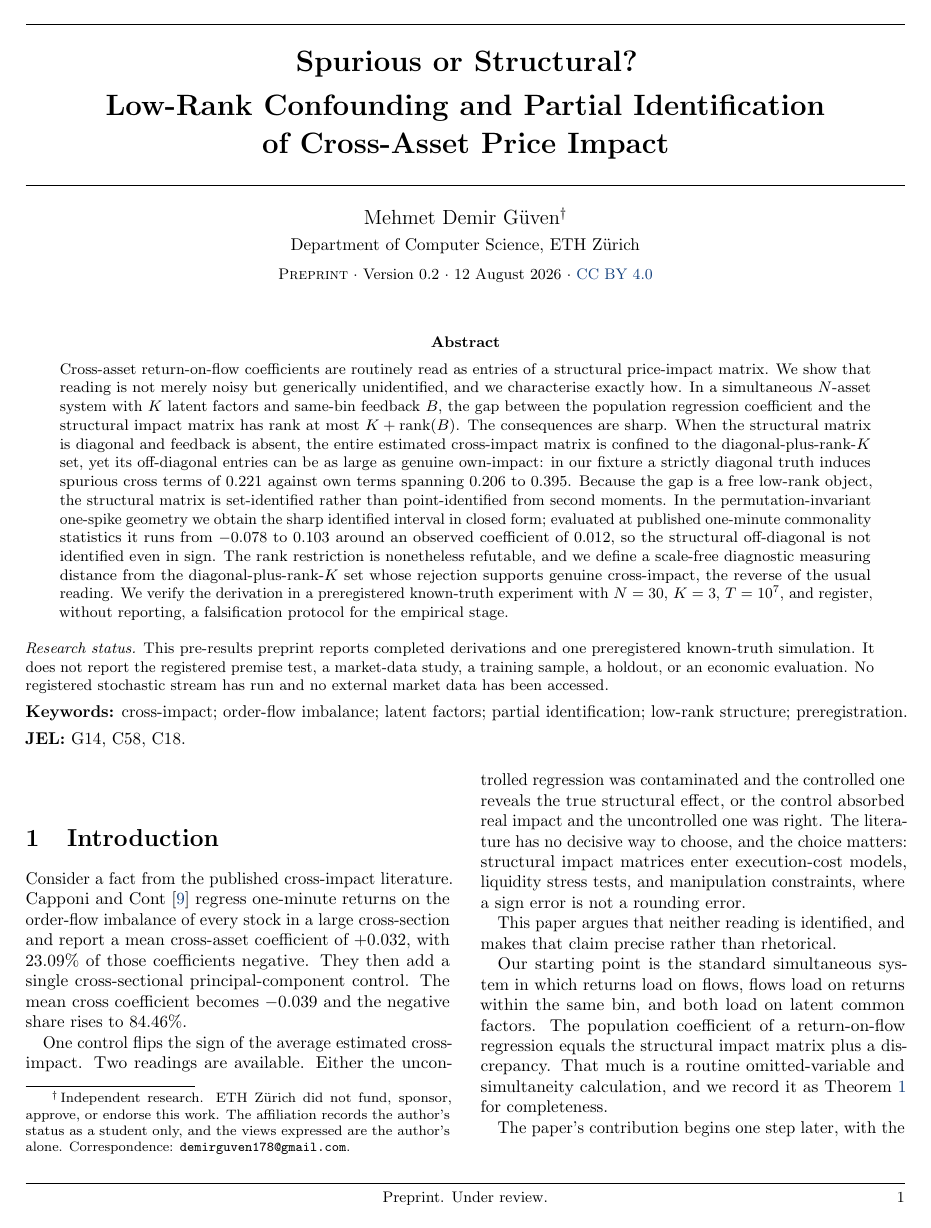
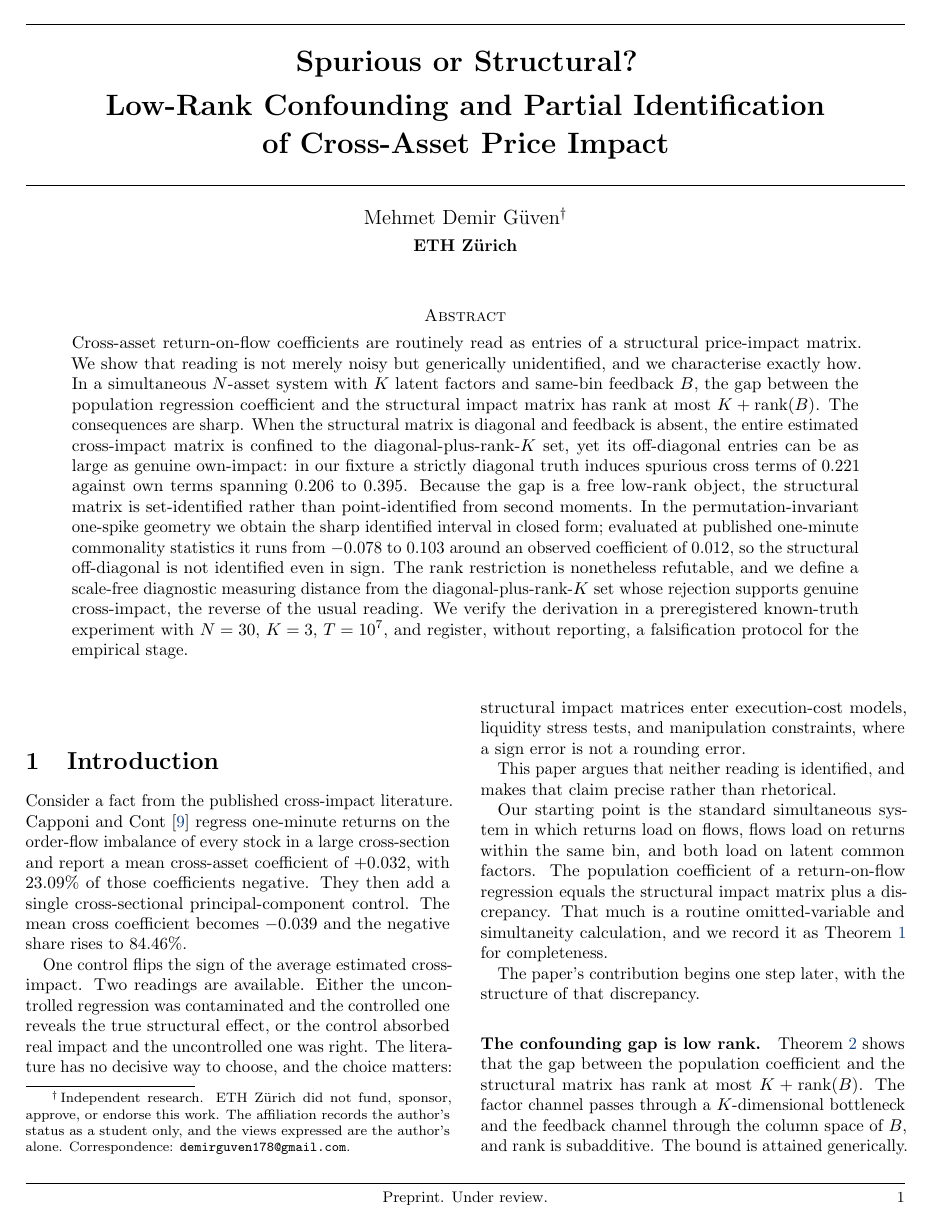
Before and after one commit to ITheClixs/spurious-or-structural, a LaTeX document (docs/pre_results/xid_pre_results_manuscript.tex): page 1 of 9. Compiled offline with pdfLaTeX.

Commit message:
Strip the title block to title, author, and abstract
The front matter carried five separate blocks of metadata before the reader
reached a sentence of content: a department line, a version and license line,
a boxed research-status note, a keyword list, and JEL codes. Reviewers form
their view from the title, the abstract, and the first equation, and none of
that furniture helped them get there faster.

What remains is the title, the author with the affiliation disclaimer still
attached to the dagger, a bold ETH Zürich line, and the abstract. The abstract
moves from the cramped small-type default into a wider measure at normal size
with a small-caps heading, which is legible now that nothing competes with it.

Nothing substantive is lost. The evidence boundary is still stated in the gate
table and in the research-status wording of the body, the license is in the
declarations, and the preprint mark remains in the footer of every page.

```diff
--- a/docs/pre_results/xid_pre_results_manuscript.tex
+++ b/docs/pre_results/xid_pre_results_manuscript.tex
@@ -96,16 +96,16 @@ of Cross-Asset Price Impact\par}
 
 \vspace{9pt}
 {\large Mehmet Demir G\"uven\textsuperscript{\dag}\par}
-\vspace{3pt}
-{\normalsize Department of Computer Science, ETH Z\"urich\par}
-\vspace{6pt}
-{\small \textsc{Preprint} \(\cdot\) Version 0.2 \(\cdot\) 12 August 2026
-\(\cdot\) \href{https://creativecommons.org/licenses/by/4.0/}{CC BY 4.0}\par}
+\vspace{4pt}
+{\normalsize\bfseries ETH Z\"urich\par}
 \end{center}
 
-\vspace{9pt}
-\begin{abstract}
-\noindent
+\vspace{13pt}
+\begin{center}
+\begin{minipage}{0.895\textwidth}
+\centerline{\textsc{Abstract}}
+\vspace{4pt}
+\normalsize
 Cross-asset return-on-flow coefficients are routinely read as entries of a
 structural price-impact matrix. We show that reading is not merely noisy but
 generically unidentified, and we characterise exactly how. In a simultaneous
@@ -123,31 +123,13 @@ identified interval in closed form; evaluated at published one-minute
 commonality statistics it runs from $-0.078$ to $0.103$ around an observed
 coefficient of $0.012$, so the structural off-diagonal is not identified even
 in sign. The rank restriction is nonetheless refutable, and we define a
-scale-free
-diagnostic measuring distance from the diagonal-plus-rank-$K$ set whose
-rejection supports genuine cross-impact, the reverse of the usual reading.
-We verify the derivation in a preregistered known-truth experiment with
-$N=30$, $K=3$, $T=10^{7}$, and register, without reporting, a falsification
-protocol for the empirical stage.
-\end{abstract}
-
-\vspace{6pt}
-\begin{minipage}{0.965\textwidth}
-\small
-\textit{Research status.}
-This pre-results preprint reports completed derivations and one preregistered
-known-truth simulation. It does not report the registered premise test, a
-market-data study, a training sample, a holdout, or an economic evaluation. No
-registered stochastic stream has run and no external market data has been
-accessed.
+scale-free diagnostic measuring distance from the diagonal-plus-rank-$K$ set
+whose rejection supports genuine cross-impact, the reverse of the usual
+reading. We verify the derivation in a preregistered known-truth experiment
+with $N=30$, $K=3$, $T=10^{7}$, and register, without reporting, a
+falsification protocol for the empirical stage.
 \end{minipage}
-
-\vspace{6pt}
-\noindent\textbf{Keywords:} cross-impact; order-flow imbalance; latent factors;
-partial identification; low-rank structure; preregistration.
-
-\vspace{4pt}
-\noindent\textbf{JEL:} G14, C58, C18.
+\end{center}
 
 \vspace{12pt}
 \end{@twocolumnfalse}
```
Also changed, not shown: output/pdf/xid_pre_results_manuscript.pdf.
